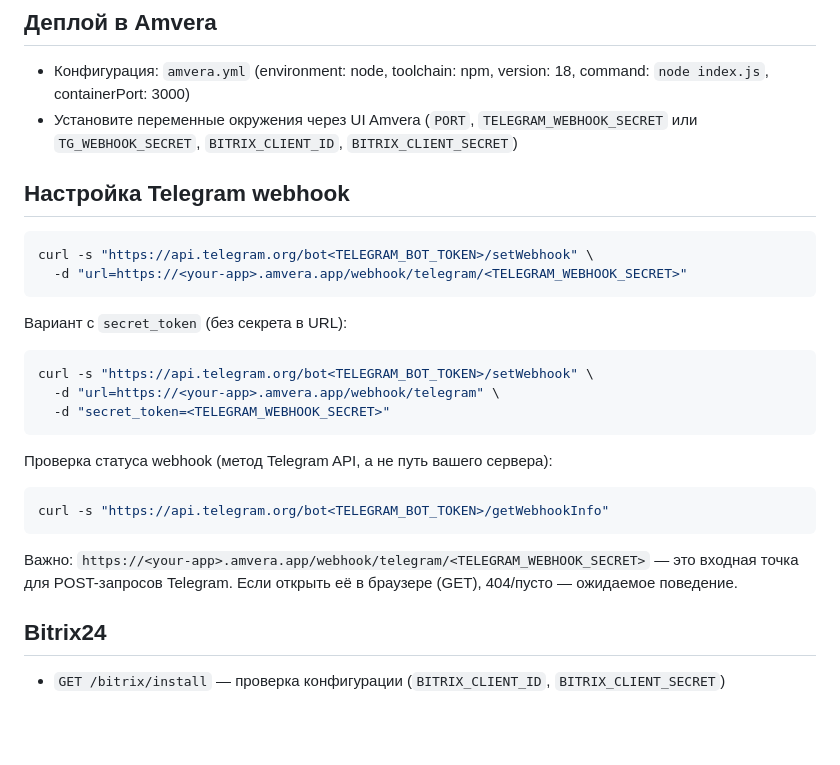
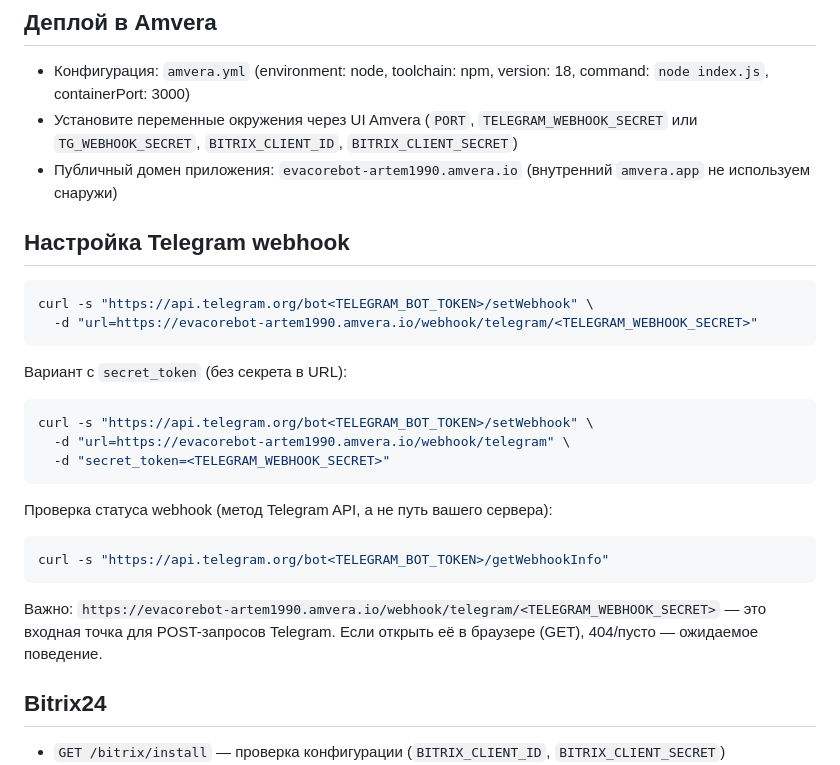
Before and after one commit to ArtemFilin1990/Ewabotjur, a Markdown page: README.md, the part around the change. GitHub-like rendering; blank space fills up the shorter version.

Commit message:
Update Amvera domain setup docs

````diff
--- a/README.md
+++ b/README.md
@@ -40,17 +40,18 @@ npm run start
 ## Деплой в Amvera
 - Конфигурация: `amvera.yml` (environment: node, toolchain: npm, version: 18, command: `node index.js`, containerPort: 3000)
 - Установите переменные окружения через UI Amvera (`PORT`, `TELEGRAM_WEBHOOK_SECRET` или `TG_WEBHOOK_SECRET`, `BITRIX_CLIENT_ID`, `BITRIX_CLIENT_SECRET`)
+- Публичный домен приложения: `evacorebot-artem1990.amvera.io` (внутренний `amvera.app` не используем снаружи)
 
 ## Настройка Telegram webhook
 ```bash
 curl -s "https://api.telegram.org/bot<TELEGRAM_BOT_TOKEN>/setWebhook" \
-  -d "url=https://<your-app>.amvera.app/webhook/telegram/<TELEGRAM_WEBHOOK_SECRET>"
+  -d "url=https://evacorebot-artem1990.amvera.io/webhook/telegram/<TELEGRAM_WEBHOOK_SECRET>"
 ```
 
 Вариант с `secret_token` (без секрета в URL):
 ```bash
 curl -s "https://api.telegram.org/bot<TELEGRAM_BOT_TOKEN>/setWebhook" \
-  -d "url=https://<your-app>.amvera.app/webhook/telegram" \
+  -d "url=https://evacorebot-artem1990.amvera.io/webhook/telegram" \
   -d "secret_token=<TELEGRAM_WEBHOOK_SECRET>"
 ```
 
@@ -59,7 +60,7 @@ curl -s "https://api.telegram.org/bot<TELEGRAM_BOT_TOKEN>/setWebhook" \
 curl -s "https://api.telegram.org/bot<TELEGRAM_BOT_TOKEN>/getWebhookInfo"
 ```
 
-Важно: `https://<your-app>.amvera.app/webhook/telegram/<TELEGRAM_WEBHOOK_SECRET>` — это входная точка для POST-запросов Telegram. Если открыть её в браузере (GET), 404/пусто — ожидаемое поведение.
+Важно: `https://evacorebot-artem1990.amvera.io/webhook/telegram/<TELEGRAM_WEBHOOK_SECRET>` — это входная точка для POST-запросов Telegram. Если открыть её в браузере (GET), 404/пусто — ожидаемое поведение.
 
 ## Bitrix24
 - `GET /bitrix/install` — проверка конфигурации (`BITRIX_CLIENT_ID`, `BITRIX_CLIENT_SECRET`)
````
Also changed, not shown: DEPLOYMENT.md (+17 -9 lines).
